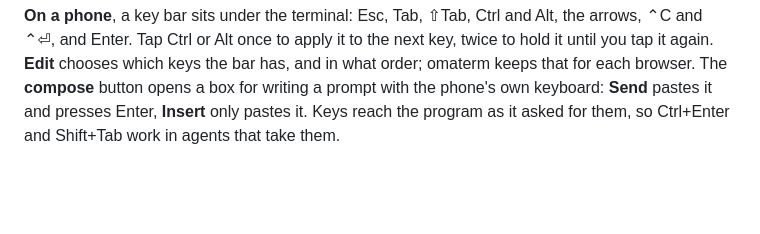
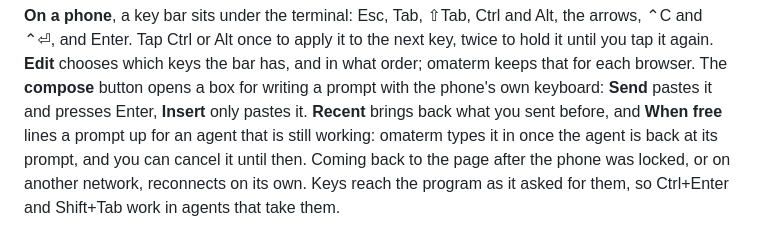
Before and after one commit to fachrihawari/omaterm, a Markdown page: README.md, the part around the change. GitHub-like rendering; blank space fills up the shorter version.

Commit message:
README: Recent, When free, and a page that reconnects
Co-Authored-By: Claude Opus 5.5 <noreply@anthropic.com>

```diff
--- a/README.md
+++ b/README.md
@@ -401,6 +401,10 @@ the next key, twice to hold it until you tap it again. **Edit** chooses which
 keys the bar has, and in what order; omaterm keeps that for each browser. The
 **compose** button opens a box for writing a prompt with the phone's own
 keyboard: **Send** pastes it and presses Enter, **Insert** only pastes it.
+**Recent** brings back what you sent before, and **When free** lines a prompt
+up for an agent that is still working: omaterm types it in once the agent is
+back at its prompt, and you can cancel it until then. Coming back to the page
+after the phone was locked, or on another network, reconnects on its own.
 Keys reach the program as it asked for them, so Ctrl+Enter and Shift+Tab work
 in agents that take them.
 
```
